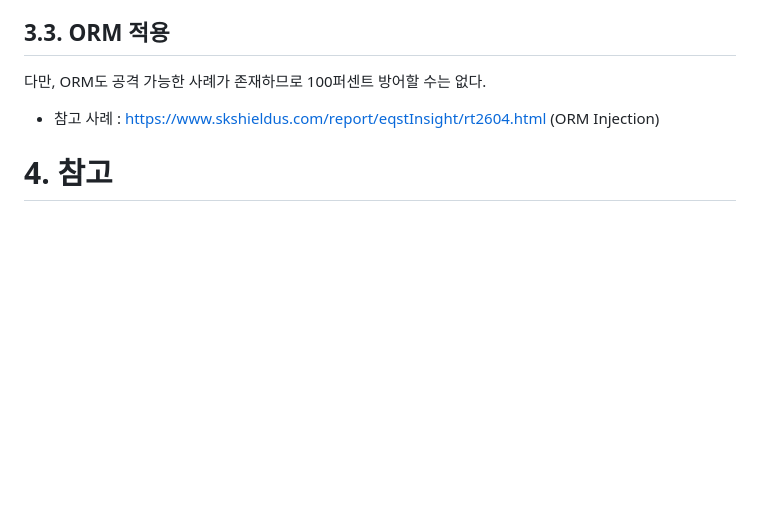
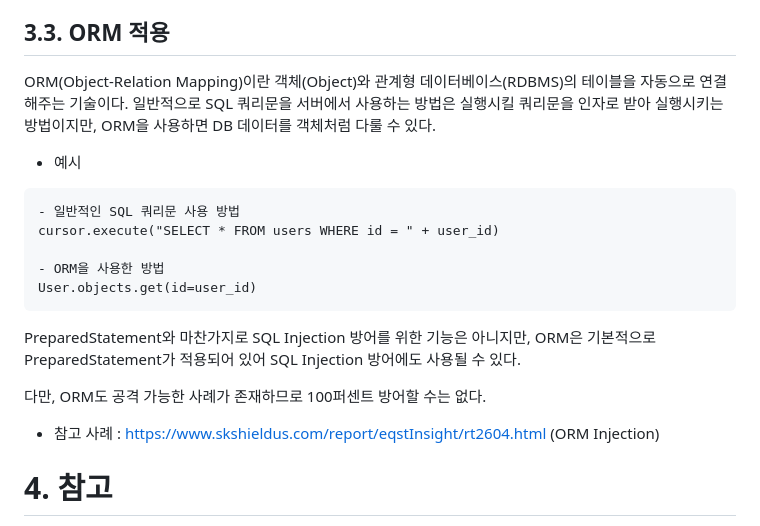
Before and after one commit to Echo-H4C/Echo, a Markdown page: 취약점 정리/SQL Injection.md, the part around the change. Rendered like a GitHub page; blank space fills up the shorter version.

````diff
--- a/취약점 정리/SQL Injection.md
+++ b/취약점 정리/SQL Injection.md
@@ -100,6 +100,19 @@ SQL Injection을 방어하기 위해 존재하는 기능은 아니지만 그 기
 
 ## 3.3. ORM 적용
 
+ORM(Object-Relation Mapping)이란 객체(Object)와 관계형 데이터베이스(RDBMS)의 테이블을 자동으로 연결해주는 기술이다. 일반적으로 SQL 쿼리문을 서버에서 사용하는 방법은 실행시킬 쿼리문을 인자로 받아 실행시키는 방법이지만, ORM을 사용하면 DB 데이터를 객체처럼 다룰 수 있다.
+
+* 예시
+```
+- 일반적인 SQL 쿼리문 사용 방법
+cursor.execute("SELECT * FROM users WHERE id = " + user_id)
+
+- ORM을 사용한 방법
+User.objects.get(id=user_id)
+```
+
+PreparedStatement와 마찬가지로 SQL Injection 방어를 위한 기능은 아니지만, ORM은 기본적으로 PreparedStatement가 적용되어 있어 SQL Injection 방어에도 사용될 수 있다.
+
 다만, ORM도 공격 가능한 사례가 존재하므로 100퍼센트 방어할 수는 없다.
 
 - 참고 사례 : https://www.skshieldus.com/report/eqstInsight/rt2604.html (ORM Injection)
````
